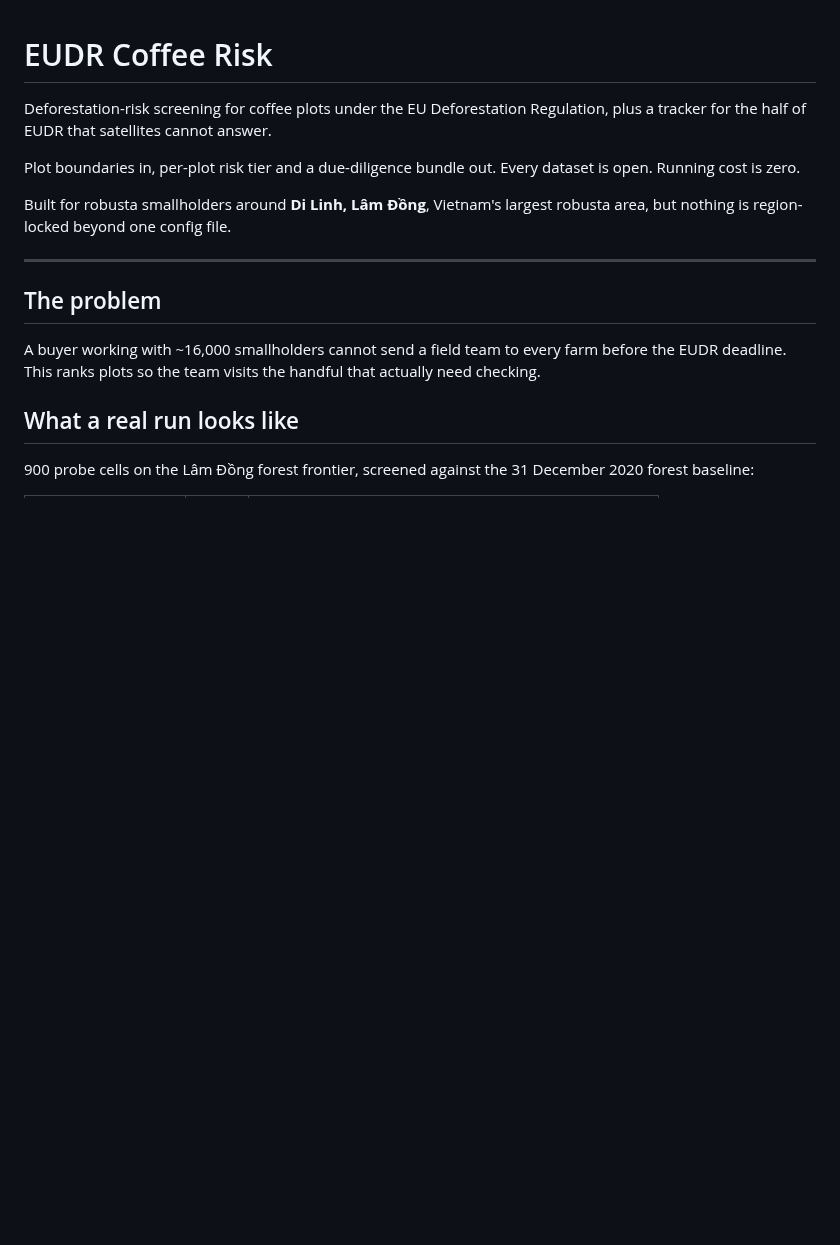
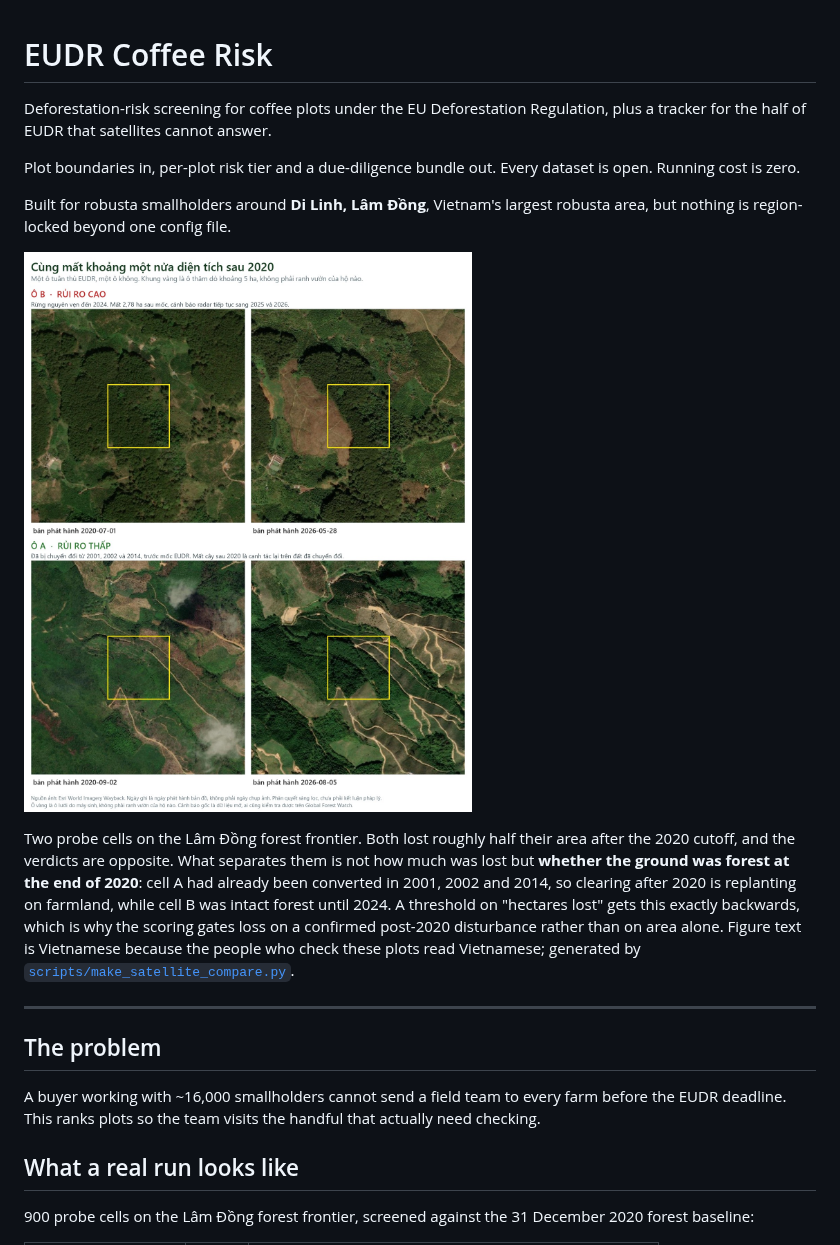
Before and after one commit to dulickmoul/eudr-coffee-risk, a Markdown page: README.md, the part around the change. Drawn GitHub-style; pictures changed too: eudr-coffee-risk/docs/eudr-cutoff-comparison.jpg (added); blank space fills up the shorter version.

```diff
--- a/README.md
+++ b/README.md
@@ -8,6 +8,19 @@ Every dataset is open. Running cost is zero.
 
 Built for robusta smallholders around **Di Linh, Lâm Đồng**, Vietnam's largest
 robusta area, but nothing is region-locked beyond one config file.
+
+![Two probe cells on the Lâm Đồng forest frontier, before and after the EUDR cutoff](eudr-coffee-risk/docs/eudr-cutoff-comparison.jpg)
+
+Two probe cells on the Lâm Đồng forest frontier. Both lost roughly half their
+area after the 2020 cutoff, and the verdicts are opposite. What separates them
+is not how much was lost but **whether the ground was forest at the end of
+2020**: cell A had already been converted in 2001, 2002 and 2014, so clearing
+after 2020 is replanting on farmland, while cell B was intact forest until
+2024. A threshold on "hectares lost" gets this exactly backwards, which is why
+the scoring gates loss on a confirmed post-2020 disturbance rather than on
+area alone. Figure text is Vietnamese because the people who check these plots
+read Vietnamese; generated by
+[`scripts/make_satellite_compare.py`](eudr-coffee-risk/scripts/make_satellite_compare.py).
 
 ---
 
```
Also changed, not shown: 1 other file.
